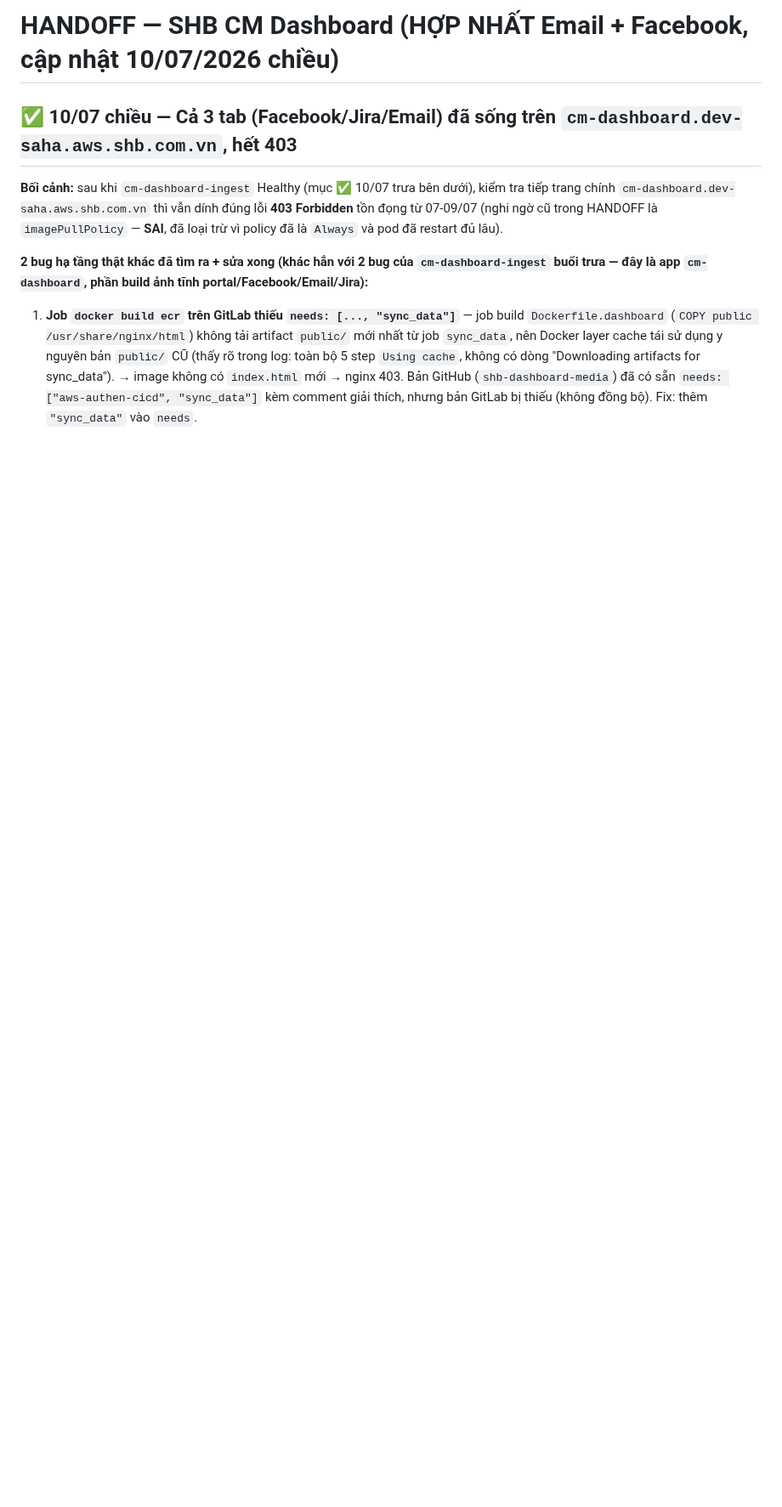
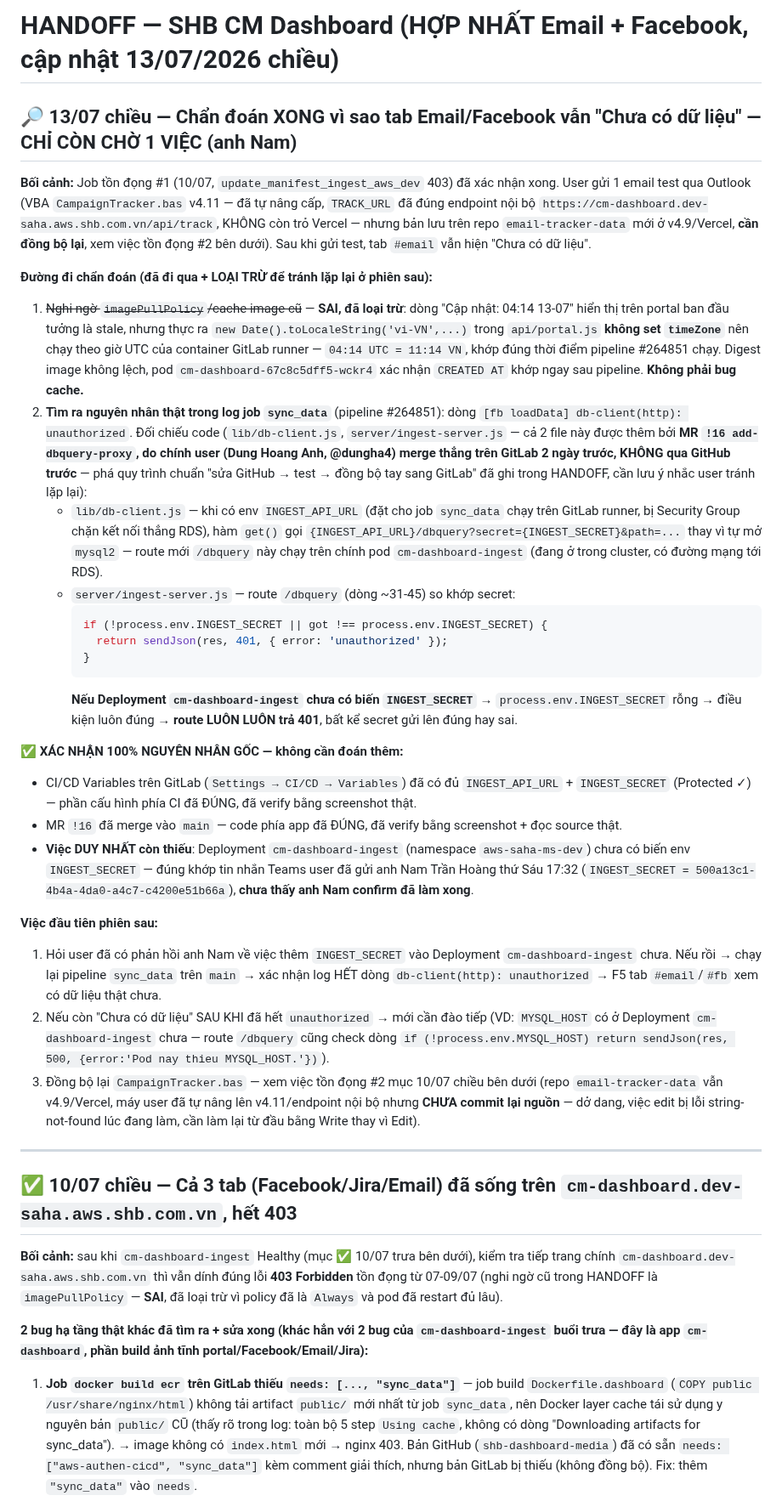
Before and after one commit to Chapter-CM/shb-dashboard-media, a Markdown page: HANDOFF.md, the part around the change. Shown at 85% size. Drawn GitHub-style; blank space fills up the shorter version.

Commit message:
HANDOFF: chan doan xong unauthorized /dbquery - chi con cho anh Nam them INGEST_SECRET

````diff
--- a/HANDOFF.md
+++ b/HANDOFF.md
@@ -1,4 +1,60 @@
-# HANDOFF — SHB CM Dashboard (HỢP NHẤT Email + Facebook, cập nhật 10/07/2026 chiều)
+# HANDOFF — SHB CM Dashboard (HỢP NHẤT Email + Facebook, cập nhật 13/07/2026 chiều)
+
+## 🔎 13/07 chiều — Chẩn đoán XONG vì sao tab Email/Facebook vẫn "Chưa có dữ liệu" — CHỈ CÒN CHỜ 1 VIỆC (anh Nam)
+
+**Bối cảnh:** Job tồn đọng #1 (10/07, `update_manifest_ingest_aws_dev` 403) đã xác nhận xong. User gửi
+1 email test qua Outlook (VBA `CampaignTracker.bas` v4.11 — đã tự nâng cấp, `TRACK_URL` đã đúng endpoint
+nội bộ `https://cm-dashboard.dev-saha.aws.shb.com.vn/api/track`, KHÔNG còn trỏ Vercel — nhưng bản lưu
+trên repo `email-tracker-data` mới ở v4.9/Vercel, **cần đồng bộ lại**, xem việc tồn đọng #2 bên dưới).
+Sau khi gửi test, tab `#email` vẫn hiện "Chưa có dữ liệu".
+
+**Đường đi chẩn đoán (đã đi qua + LOẠI TRỪ để tránh lặp lại ở phiên sau):**
+1. ~~Nghi ngờ `imagePullPolicy`/cache image cũ~~ — **SAI, đã loại trừ**: dòng "Cập nhật: 04:14 13-07"
+   hiển thị trên portal ban đầu tưởng là stale, nhưng thực ra `new Date().toLocaleString('vi-VN',...)`
+   trong `api/portal.js` **không set `timeZone`** nên chạy theo giờ UTC của container GitLab runner —
+   `04:14 UTC = 11:14 VN`, khớp đúng thời điểm pipeline #264851 chạy. Digest image không lệch, pod
+   `cm-dashboard-67c8c5dff5-wckr4` xác nhận `CREATED AT` khớp ngay sau pipeline. **Không phải bug cache.**
+2. **Tìm ra nguyên nhân thật trong log job `sync_data`** (pipeline #264851): dòng
+   `[fb loadData] db-client(http): unauthorized`. Đối chiếu code (`lib/db-client.js`,
+   `server/ingest-server.js` — cả 2 file này được thêm bởi **MR `!16 add-dbquery-proxy`, do chính
+   user (Dung Hoang Anh, @dungha4) merge thẳng trên GitLab 2 ngày trước, KHÔNG qua GitHub trước** —
+   phá quy trình chuẩn "sửa GitHub → test → đồng bộ tay sang GitLab" đã ghi trong HANDOFF, cần lưu ý
+   nhắc user tránh lặp lại):
+   - `lib/db-client.js` — khi có env `INGEST_API_URL` (đặt cho job `sync_data` chạy trên GitLab
+     runner, bị Security Group chặn kết nối thẳng RDS), hàm `get()` gọi
+     `{INGEST_API_URL}/dbquery?secret={INGEST_SECRET}&path=...` thay vì tự mở `mysql2` — route mới
+     `/dbquery` này chạy trên chính pod `cm-dashboard-ingest` (đang ở trong cluster, có đường mạng
+     tới RDS).
+   - `server/ingest-server.js` — route `/dbquery` (dòng ~31-45) so khớp secret:
+     ```js
+     if (!process.env.INGEST_SECRET || got !== process.env.INGEST_SECRET) {
+       return sendJson(res, 401, { error: 'unauthorized' });
+     }
+     ```
+     **Nếu Deployment `cm-dashboard-ingest` chưa có biến `INGEST_SECRET`** → `process.env.INGEST_SECRET`
+     rỗng → điều kiện luôn đúng → **route LUÔN LUÔN trả 401**, bất kể secret gửi lên đúng hay sai.
+
+**✅ XÁC NHẬN 100% NGUYÊN NHÂN GỐC — không cần đoán thêm:**
+- CI/CD Variables trên GitLab (`Settings → CI/CD → Variables`) đã có đủ `INGEST_API_URL` +
+  `INGEST_SECRET` (Protected ✓) — phần cấu hình phía CI đã ĐÚNG, đã verify bằng screenshot thật.
+- MR `!16` đã merge vào `main` — code phía app đã ĐÚNG, đã verify bằng screenshot + đọc source thật.
+- **Việc DUY NHẤT còn thiếu**: Deployment `cm-dashboard-ingest` (namespace `aws-saha-ms-dev`) chưa
+  có biến env `INGEST_SECRET` — đúng khớp tin nhắn Teams user đã gửi anh Nam Trần Hoàng thứ Sáu 17:32
+  (`INGEST_SECRET = 500a13c1-4b4a-4da0-a4c7-c4200e51b66a`), **chưa thấy anh Nam confirm đã làm xong**.
+
+**Việc đầu tiên phiên sau:**
+1. Hỏi user đã có phản hồi anh Nam về việc thêm `INGEST_SECRET` vào Deployment `cm-dashboard-ingest`
+   chưa. Nếu rồi → chạy lại pipeline `sync_data` trên `main` → xác nhận log HẾT dòng
+   `db-client(http): unauthorized` → F5 tab `#email`/`#fb` xem có dữ liệu thật chưa.
+2. Nếu còn "Chưa có dữ liệu" SAU KHI đã hết `unauthorized` → mới cần đào tiếp (VD: `MYSQL_HOST` có ở
+   Deployment `cm-dashboard-ingest` chưa — route `/dbquery` cũng check dòng
+   `if (!process.env.MYSQL_HOST) return sendJson(res, 500, {error:'Pod nay thieu MYSQL_HOST.'})`).
+3. Đồng bộ lại `CampaignTracker.bas` — xem việc tồn đọng #2 mục 10/07 chiều bên dưới (repo
+   `email-tracker-data` vẫn v4.9/Vercel, máy user đã tự nâng lên v4.11/endpoint nội bộ nhưng
+   **CHƯA commit lại nguồn** — dở dang, việc edit bị lỗi string-not-found lúc đang làm, cần làm lại
+   từ đầu bằng Write thay vì Edit).
+
+---
 
 ## ✅ 10/07 chiều — Cả 3 tab (Facebook/Jira/Email) đã sống trên `cm-dashboard.dev-saha.aws.shb.com.vn`, hết 403
 
````
